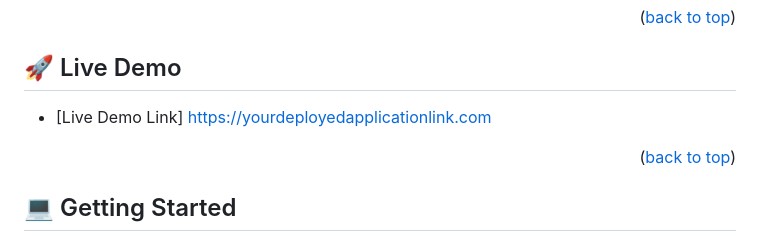
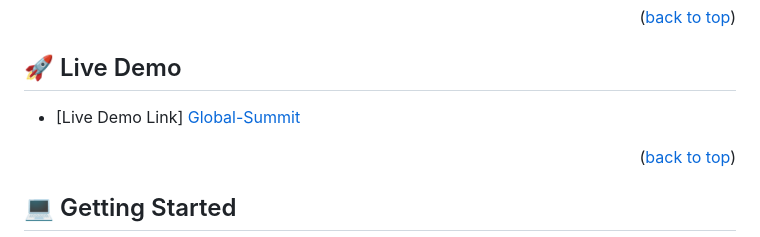
Before and after one commit to Abdelaziz-Mahdi/Global-Summit, a Markdown page: README.md, the part around the change. Rendered like a GitHub page.

```diff
--- a/README.md
+++ b/README.md
@@ -61,7 +61,7 @@ Walking through portfolio outline.
 
 ## 🚀 Live Demo <a name="live-demo"></a>
 
-- [Live Demo Link] [https://yourdeployedapplicationlink.com](https://abdelaziz-ali.github.io/Global-Summit/)
+- [Live Demo Link] [Global-Summit](https://abdelaziz-ali.github.io/Global-Summit/)
 
 <p align="right">(<a href="#readme-top">back to top</a>)</p>
 
```
